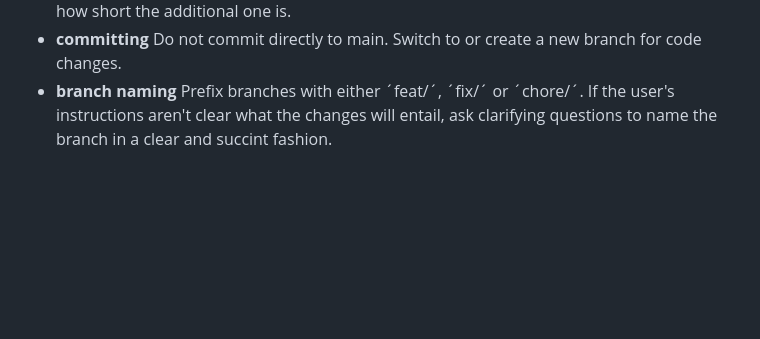
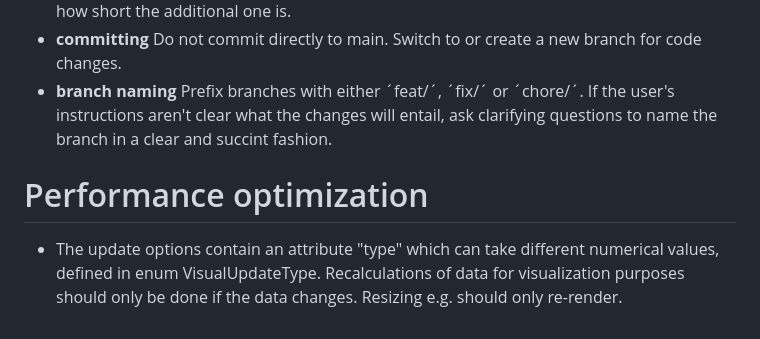
Before and after one commit to extra-jalapenos/demo-custom-visuals-power-bi, a Markdown page: CLAUDE.md, the part around the change. Rendered like a GitHub page; blank space fills up the shorter version.

Commit message:
add note about rerendering vs. recalculation and rerendering

```diff
--- a/CLAUDE.md
+++ b/CLAUDE.md
@@ -244,3 +244,6 @@ Before upgrading any dependency:
 - **chaining** For readability, use new lines for each chained function/ method call, no matter how short the additional one is.
 - **committing** Do not commit directly to main. Switch to or create a new branch for code changes.
 - **branch naming** Prefix branches with either ´feat/´, ´fix/´ or ´chore/´. If the user's instructions aren't clear what the changes will entail, ask clarifying questions to name the branch in a clear and succint fashion.
+
+# Performance optimization
+- The update options contain an attribute "type" which can take different numerical values, defined in enum VisualUpdateType. Recalculations of data for visualization purposes should only be done if the data changes. Resizing e.g. should only re-render.
```
